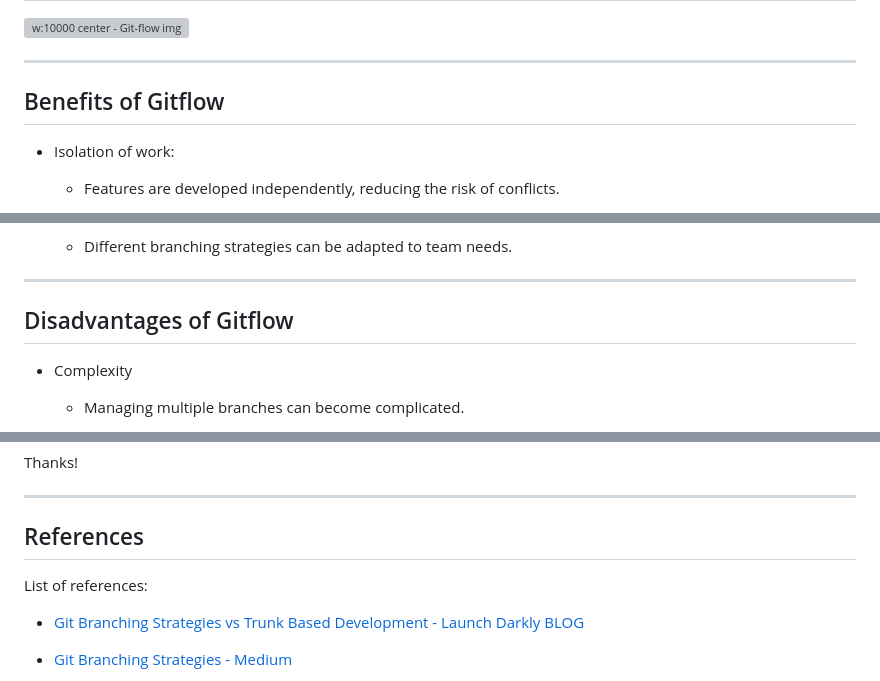
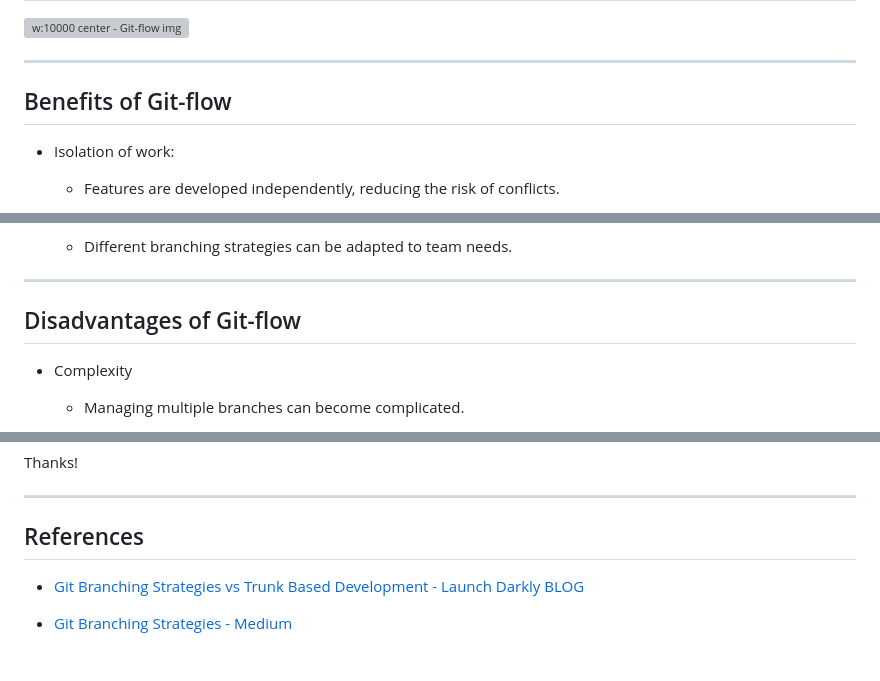
Before and after one commit to moj-analytical-services/dmet-cfe, a Markdown page: investigations/git_long_living_branches/README.md, 3 parts joined by grey strips. GitHub-like rendering; grey boxes are pictures that could not be loaded.

```diff
--- a/investigations/git_long_living_branches/README.md
+++ b/investigations/git_long_living_branches/README.md
@@ -51,7 +51,7 @@ _footer: ''
 
 ---
 
-## Benefits of Gitflow
+## Benefits of Git-flow
 
 - Isolation of work:
   - Features are developed independently, reducing the risk of conflicts.
@@ -67,7 +67,7 @@ _footer: ''
 
 ---
 
-## Disadvantages of Gitflow
+## Disadvantages of Git-flow
 
 - Complexity
   - Managing multiple branches can become complicated.
@@ -217,8 +217,6 @@ Thanks!
 
 ## References
 
-List of references:
-
 - [Git Branching Strategies vs Trunk Based Development - Launch Darkly BLOG](https://launchdarkly.com/blog/git-branching-strategies-vs-trunk-based-development/)
 
 - [Git Branching Strategies - Medium](https://medium.com/@sreekanth.thummala/choosing-the-right-git-branching-strategy-a-comparative-analysis-f5e635443423)
```
Also changed, not shown: other parts of investigations/git_long_living_branches/README.md (+3 -3 lines).
